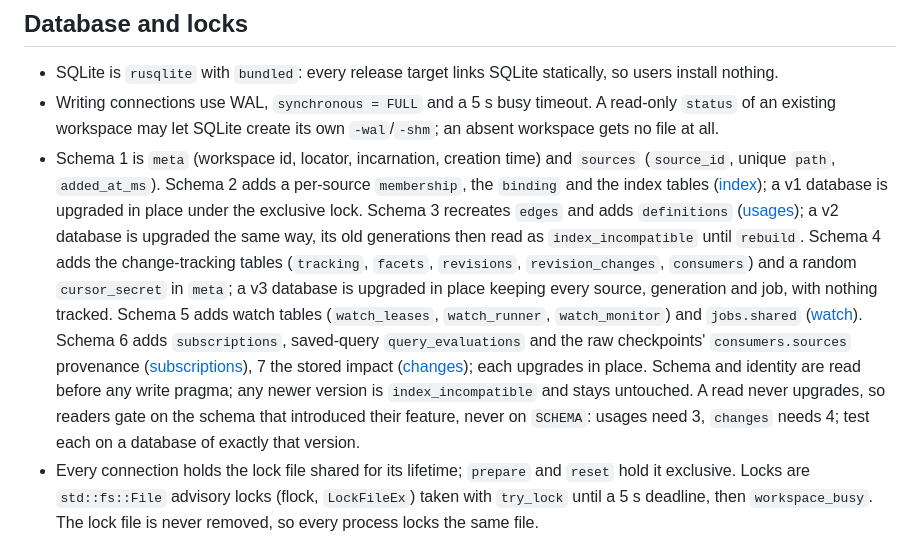
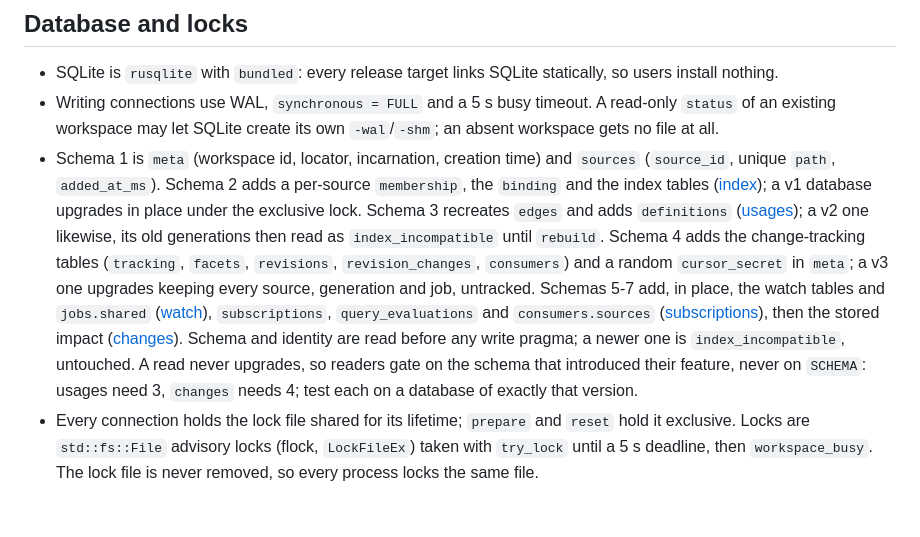
Before and after one commit to runkids/figlens, a Markdown page: wiki/workspace.md, the part around the change. Drawn GitHub-style; blank space fills up the shorter version.

Commit message:
docs(workspace): fit the merged schema history in the topic budget
Main's reworded upgrade lines plus this branch's schema 5-7 sentence put
the workspace topic 137 B over its cap; tighten the wording instead of
splitting a single paragraph out.

```diff
--- a/wiki/workspace.md
+++ b/wiki/workspace.md
@@ -34,7 +34,7 @@ A workspace is `<state>/workspaces/<workspaceId>/` holding `workspace.json` (the
 
 - SQLite is `rusqlite` with `bundled`: every release target links SQLite statically, so users install nothing.
 - Writing connections use WAL, `synchronous = FULL` and a 5 s busy timeout. A read-only `status` of an existing workspace may let SQLite create its own `-wal`/`-shm`; an absent workspace gets no file at all.
-- Schema 1 is `meta` (workspace id, locator, incarnation, creation time) and `sources` (`source_id`, unique `path`, `added_at_ms`). Schema 2 adds a per-source `membership`, the `binding` and the index tables ([index](index-jobs.md)); a v1 database is upgraded in place under the exclusive lock. Schema 3 recreates `edges` and adds `definitions` ([usages](usages.md)); a v2 database is upgraded the same way, its old generations then read as `index_incompatible` until `rebuild`. Schema 4 adds the change-tracking tables (`tracking`, `facets`, `revisions`, `revision_changes`, `consumers`) and a random `cursor_secret` in `meta`; a v3 database is upgraded in place keeping every source, generation and job, with nothing tracked. Schema 5 adds watch tables (`watch_leases`, `watch_runner`, `watch_monitor`) and `jobs.shared` ([watch](watch.md)). Schema 6 adds `subscriptions`, saved-query `query_evaluations` and the raw checkpoints' `consumers.sources` provenance ([subscriptions](subscriptions.md)), 7 the stored impact ([changes](changes.md)); each upgrades in place. Schema and identity are read before any write pragma; any newer version is `index_incompatible` and stays untouched. A read never upgrades, so readers gate on the schema that introduced their feature, never on `SCHEMA`: usages need 3, `changes` needs 4; test each on a database of exactly that version.
+- Schema 1 is `meta` (workspace id, locator, incarnation, creation time) and `sources` (`source_id`, unique `path`, `added_at_ms`). Schema 2 adds a per-source `membership`, the `binding` and the index tables ([index](index-jobs.md)); a v1 database upgrades in place under the exclusive lock. Schema 3 recreates `edges` and adds `definitions` ([usages](usages.md)); a v2 one likewise, its old generations then read as `index_incompatible` until `rebuild`. Schema 4 adds the change-tracking tables (`tracking`, `facets`, `revisions`, `revision_changes`, `consumers`) and a random `cursor_secret` in `meta`; a v3 one upgrades keeping every source, generation and job, untracked. Schemas 5-7 add, in place, the watch tables and `jobs.shared` ([watch](watch.md)), `subscriptions`, `query_evaluations` and `consumers.sources` ([subscriptions](subscriptions.md)), then the stored impact ([changes](changes.md)). Schema and identity are read before any write pragma; a newer one is `index_incompatible`, untouched. A read never upgrades, so readers gate on the schema that introduced their feature, never on `SCHEMA`: usages need 3, `changes` needs 4; test each on a database of exactly that version.
 - Every connection holds the lock file shared for its lifetime; `prepare` and `reset` hold it exclusive. Locks are `std::fs::File` advisory locks (flock, `LockFileEx`) taken with `try_lock` until a 5 s deadline, then `workspace_busy`. The lock file is never removed, so every process locks the same file.
 - `incarnation` is `hex(randomblob(16))`, new for every initialization. Later cursors and jobs must bind it so a handle from before a reset never matches the recreated workspace.
 
```
